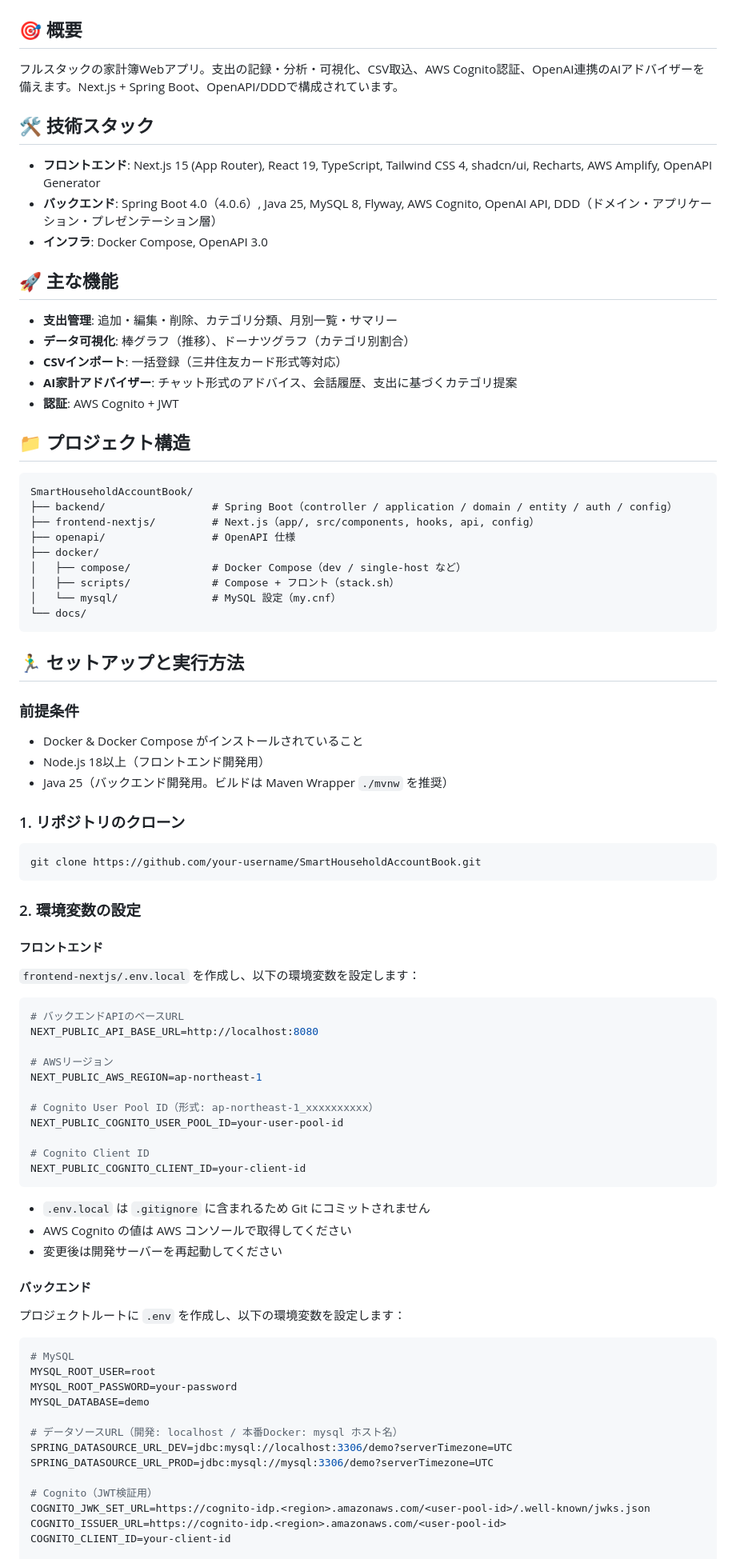
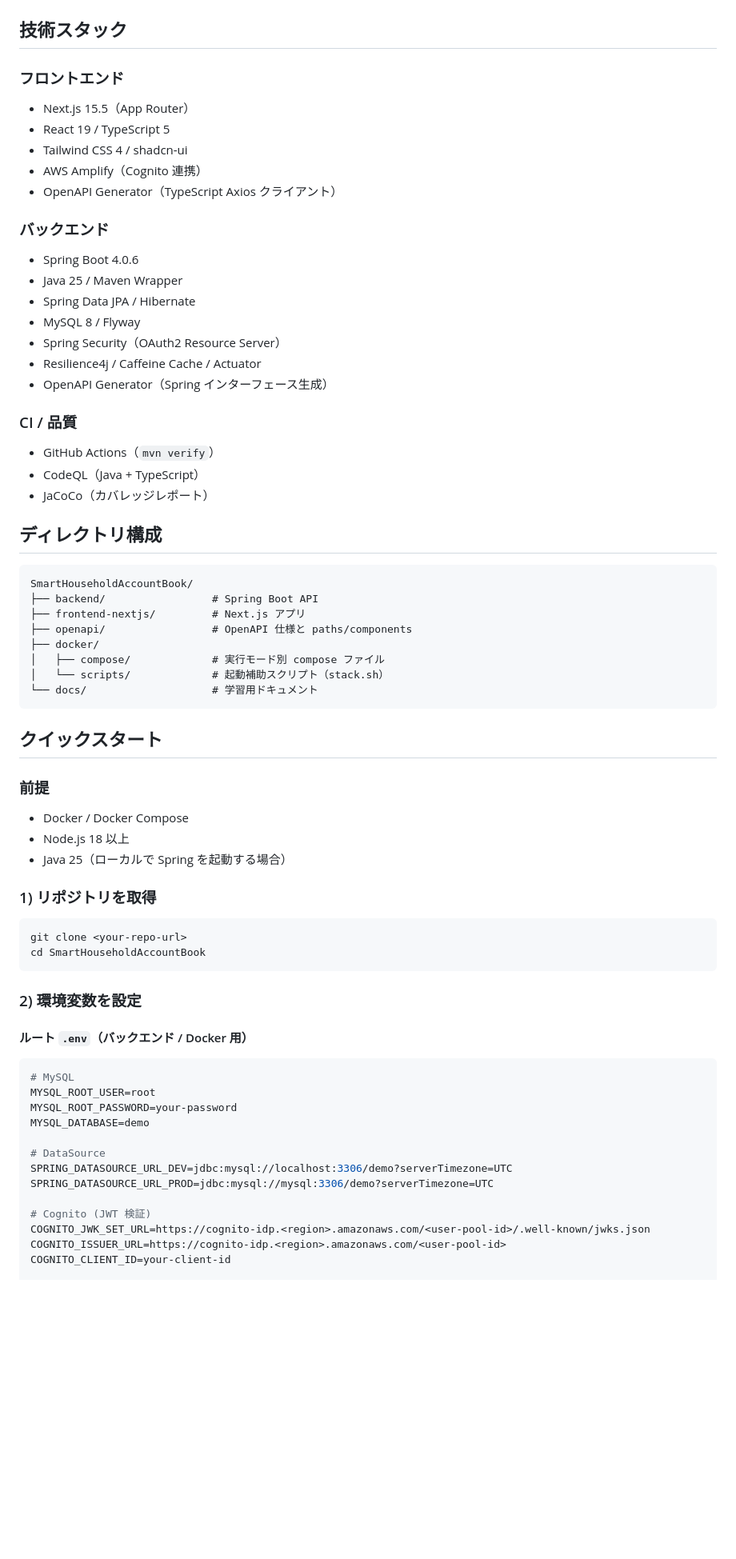
Before and after one commit to DRS22DownForce/SmartHouseholdAccountBook, a Markdown page: README.md, the part around one of its changes. Shown at 80% size. GitHub-like rendering; blank space fills up the shorter version.

Commit message:
README.mdを更新し、プロジェクトの概要、機能、技術スタック、セットアップ手順を整理しました。フロントエンドとバックエンドの環境変数設定を明確にし、開発手順を簡素化しました。また、ディレクトリ構成を更新し、クイックスタートガイドを追加しました。

````diff
--- a/README.md
+++ b/README.md
@@ -10,75 +20,63 @@
   <img src="docs/images/sampleUI3.png" style="height: 280px; width: auto; object-fit: contain;" alt="スマート家計簿の画面イメージ 3" />
 </div>
 
-## 🎯 概要
+## 技術スタック
 
-フルスタックの家計簿Webアプリ。支出の記録・分析・可視化、CSV取込、AWS Cognito認証、OpenAI連携のAIアドバイザーを備えます。Next.js + Spring Boot、OpenAPI/DDDで構成されています。
+### フロントエンド
 
-## 🛠️ 技術スタック
+- Next.js 15.5（App Router）
+- React 19 / TypeScript 5
+- Tailwind CSS 4 / shadcn-ui
+- AWS Amplify（Cognito 連携）
+- OpenAPI Generator（TypeScript Axios クライアント）
 
-- **フロントエンド**: Next.js 15 (App Router), React 19, TypeScript, Tailwind CSS 4, shadcn/ui, Recharts, AWS Amplify, OpenAPI Generator
-- **バックエンド**: Spring Boot 4.0（4.0.6）, Java 25, MySQL 8, Flyway, AWS Cognito, OpenAI API, DDD（ドメイン・アプリケーション・プレゼンテーション層）
-- **インフラ**: Docker Compose, OpenAPI 3.0
+### バックエンド
 
-## 🚀 主な機能
+- Spring Boot 4.0.6
+- Java 25 / Maven Wrapper
+- Spring Data JPA / Hibernate
+- MySQL 8 / Flyway
+- Spring Security（OAuth2 Resource Server）
+- Resilience4j / Caffeine Cache / Actuator
+- OpenAPI Generator（Spring インターフェース生成）
 
-- **支出管理**: 追加・編集・削除、カテゴリ分類、月別一覧・サマリー
-- **データ可視化**: 棒グラフ（推移）、ドーナツグラフ（カテゴリ別割合）
-- **CSVインポート**: 一括登録（三井住友カード形式等対応）
-- **AI家計アドバイザー**: チャット形式のアドバイス、会話履歴、支出に基づくカテゴリ提案
-- **認証**: AWS Cognito + JWT
+### CI / 品質
 
-## 📁 プロジェクト構造
+- GitHub Actions（`mvn verify`）
+- CodeQL（Java + TypeScript）
+- JaCoCo（カバレッジレポート）
 
-```
+## ディレクトリ構成
+
+```text
 SmartHouseholdAccountBook/
-├── backend/                 # Spring Boot（controller / application / domain / entity / auth / config）
-├── frontend-nextjs/         # Next.js（app/, src/components, hooks, api, config）
-├── openapi/                 # OpenAPI 仕様
+├── backend/                 # Spring Boot API
+├── frontend-nextjs/         # Next.js アプリ
+├── openapi/                 # OpenAPI 仕様と paths/components
 ├── docker/
-│   ├── compose/             # Docker Compose（dev / single-host など）
-│   ├── scripts/             # Compose + フロント（stack.sh）
-│   └── mysql/               # MySQL 設定（my.cnf）
-└── docs/
+│   ├── compose/             # 実行モード別 compose ファイル
+│   └── scripts/             # 起動補助スクリプト（stack.sh）
+└── docs/                    # 学習用ドキュメント
 ```
 
-## 🏃‍♂️ セットアップと実行方法
+## クイックスタート
 
-### 前提条件
-- Docker & Docker Compose がインストールされていること
-- Node.js 18以上（フロントエンド開発用）
-- Java 25（バックエンド開発用。ビルドは Maven Wrapper `./mvnw` を推奨）
+### 前提
 
-### 1. リポジトリのクローン
+- Docker / Docker Compose
+- Node.js 18 以上
+- Java 25（ローカルで Spring を起動する場合）
+
+### 1) リポジトリを取得
+
 ```bash
-git clone https://github.com/your-username/SmartHouseholdAccountBook.git
+git clone <your-repo-url>
+cd SmartHouseholdAccountBook
 ```
 
-### 2. 環境変数の設定
+### 2) 環境変数を設定
 
-#### フロントエンド
-`frontend-nextjs/.env.local` を作成し、以下の環境変数を設定します：
-
-```env
-# バックエンドAPIのベースURL
-NEXT_PUBLIC_API_BASE_URL=http://localhost:8080
-
-# AWSリージョン
-NEXT_PUBLIC_AWS_REGION=ap-northeast-1
-
-# Cognito User Pool ID（形式: ap-northeast-1_xxxxxxxxxx）
-NEXT_PUBLIC_COGNITO_USER_POOL_ID=your-user-pool-id
-
-# Cognito Client ID
-NEXT_PUBLIC_COGNITO_CLIENT_ID=your-client-id
-```
-
-- `.env.local` は `.gitignore` に含まれるため Git にコミットされません
-- AWS Cognito の値は AWS コンソールで取得してください
-- 変更後は開発サーバーを再起動してください
-
-#### バックエンド
-プロジェクトルートに `.env` を作成し、以下の環境変数を設定します：
+#### ルート `.env`（バックエンド / Docker 用）
 
 ```env
 # MySQL
@@ -86,11 +84,11 @@ MYSQL_ROOT_USER=root
 MYSQL_ROOT_PASSWORD=your-password
 MYSQL_DATABASE=demo
 
-# データソースURL（開発: localhost / 本番Docker: mysql ホスト名）
+# DataSource
 SPRING_DATASOURCE_URL_DEV=jdbc:mysql://localhost:3306/demo?serverTimezone=UTC
 SPRING_DATASOURCE_URL_PROD=jdbc:mysql://mysql:3306/demo?serverTimezone=UTC
 
-# Cognito（JWT検証用）
+# Cognito (JWT 検証)
 COGNITO_JWK_SET_URL=https://cognito-idp.<region>.amazonaws.com/<user-pool-id>/.well-known/jwks.json
 COGNITO_ISSUER_URL=https://cognito-idp.<region>.amazonaws.com/<user-pool-id>
 COGNITO_CLIENT_ID=your-client-id
````
Also changed, not shown: other parts of README.md (+106 -70 lines).
